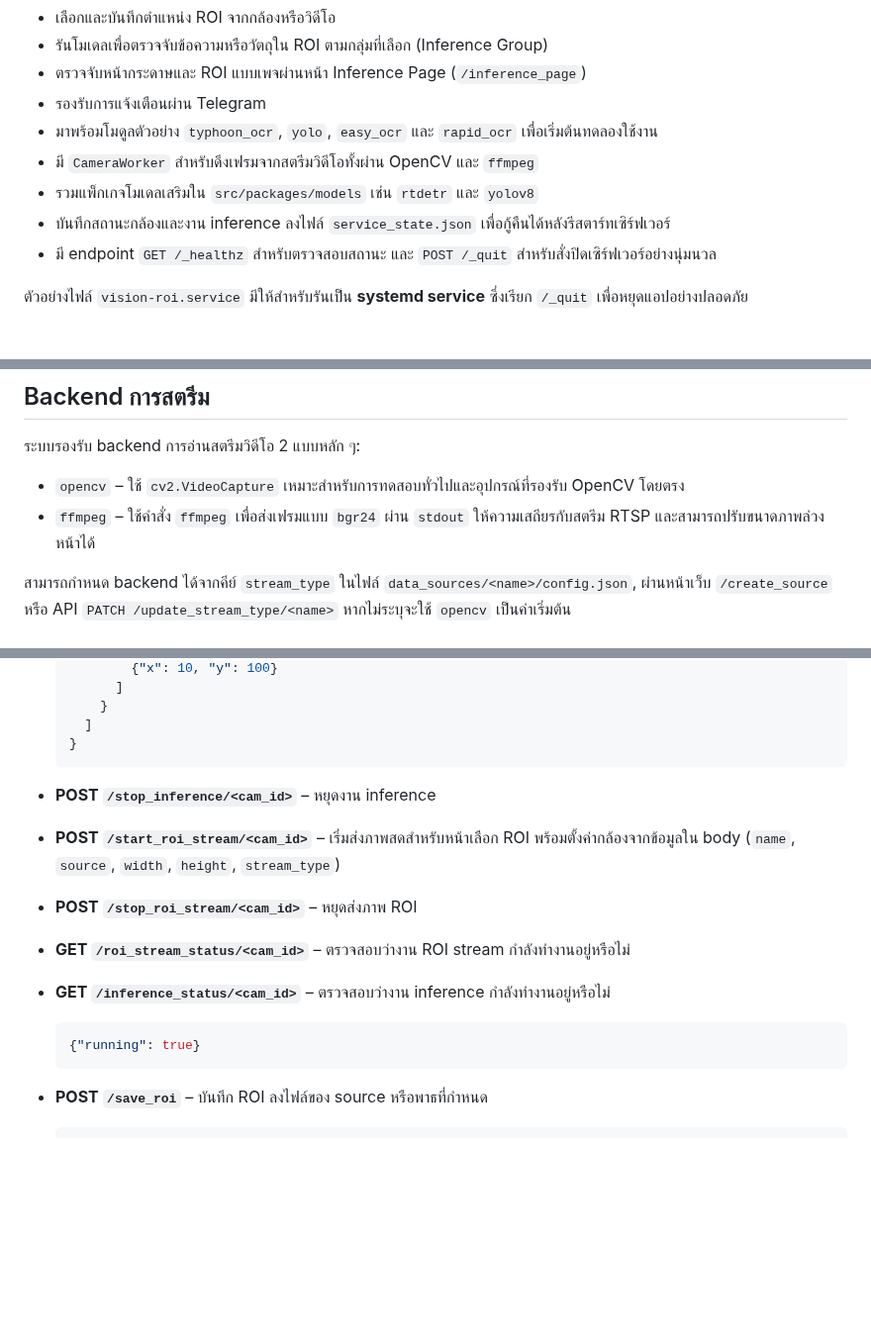
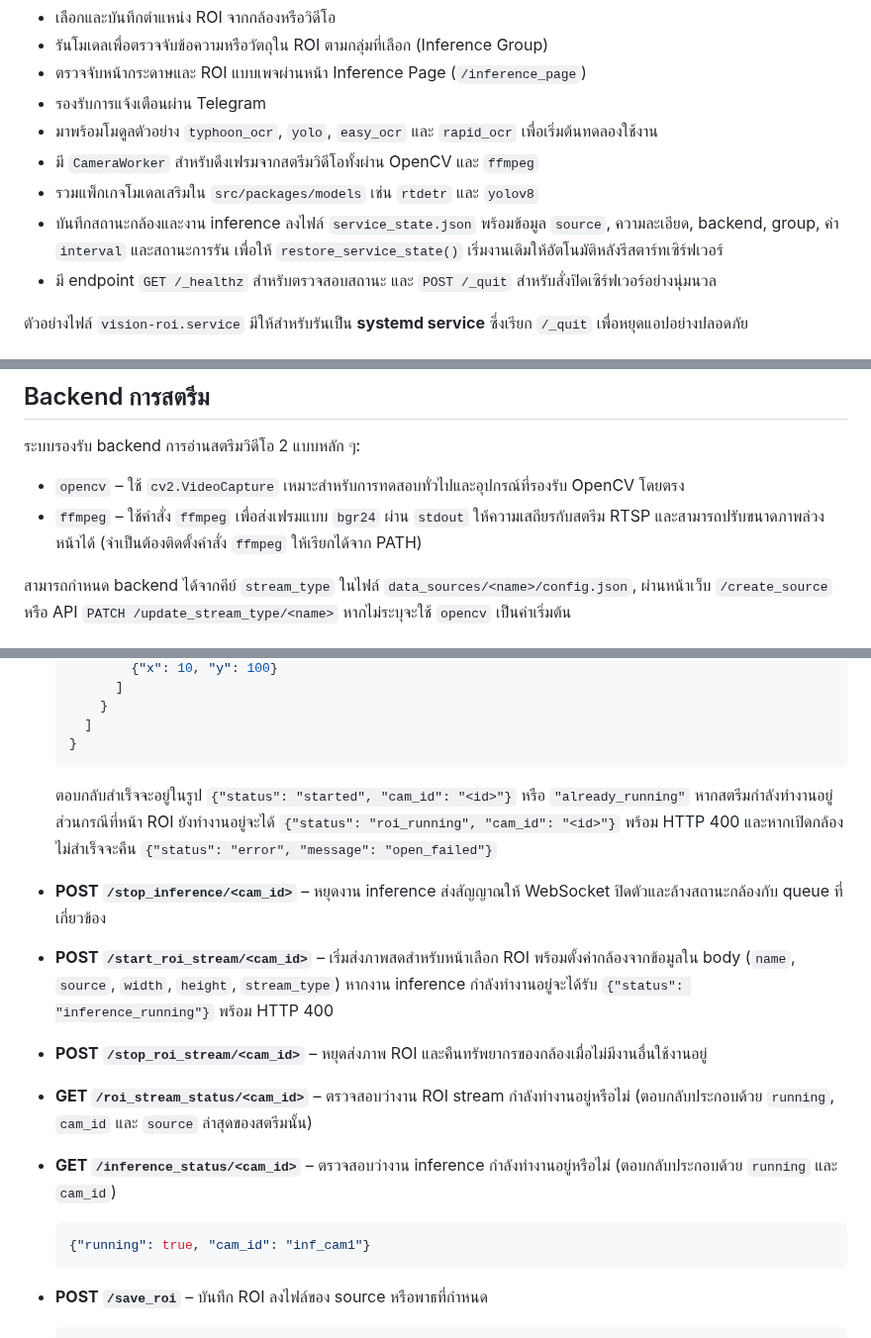
Before and after one commit to SMART-Sense-Industrial-Design/VisionROI, a Markdown page: README.md, 3 parts joined by grey strips. Shown at 99% size. Drawn GitHub-style; blank space fills up the shorter version.

Commit message:
docs: update README for current behavior

````diff
--- a/README.md
+++ b/README.md
@@ -37,7 +37,7 @@
 - มาพร้อมโมดูลตัวอย่าง `typhoon_ocr`, `yolo`, `easy_ocr` และ `rapid_ocr` เพื่อเริ่มต้นทดลองใช้งาน
 - มี `CameraWorker` สำหรับดึงเฟรมจากสตรีมวิดีโอทั้งผ่าน OpenCV และ `ffmpeg`
 - รวมแพ็กเกจโมเดลเสริมใน `src/packages/models` เช่น `rtdetr` และ `yolov8`
-- บันทึกสถานะกล้องและงาน inference ลงไฟล์ `service_state.json` เพื่อกู้คืนได้หลังรีสตาร์ทเซิร์ฟเวอร์
+- บันทึกสถานะกล้องและงาน inference ลงไฟล์ `service_state.json` พร้อมข้อมูล `source`, ความละเอียด, backend, group, ค่า `interval` และสถานะการรัน เพื่อให้ `restore_service_state()` เริ่มงานเดิมให้อัตโนมัติหลังรีสตาร์ทเซิร์ฟเวอร์
 - มี endpoint `GET /_healthz` สำหรับตรวจสอบสถานะ และ `POST /_quit` สำหรับสั่งปิดเซิร์ฟเวอร์อย่างนุ่มนวล
 
 ตัวอย่างไฟล์ `vision-roi.service` มีให้สำหรับรันเป็น **systemd service** ซึ่งเรียก `/_quit` เพื่อหยุดแอปอย่างปลอดภัย
@@ -64,7 +64,7 @@ VisionROI/
 ระบบรองรับ backend การอ่านสตรีมวิดีโอ 2 แบบหลัก ๆ:
 
 - `opencv` – ใช้ `cv2.VideoCapture` เหมาะสำหรับการทดสอบทั่วไปและอุปกรณ์ที่รองรับ OpenCV โดยตรง
-- `ffmpeg` – ใช้คำสั่ง `ffmpeg` เพื่อส่งเฟรมแบบ `bgr24` ผ่าน `stdout` ให้ความเสถียรกับสตรีม RTSP และสามารถปรับขนาดภาพล่วงหน้าได้
+- `ffmpeg` – ใช้คำสั่ง `ffmpeg` เพื่อส่งเฟรมแบบ `bgr24` ผ่าน `stdout` ให้ความเสถียรกับสตรีม RTSP และสามารถปรับขนาดภาพล่วงหน้าได้ (จำเป็นต้องติดตั้งคำสั่ง `ffmpeg` ให้เรียกได้จาก PATH)
 
 สามารถกำหนด backend ได้จากคีย์ `stream_type` ในไฟล์ `data_sources/<name>/config.json`, ผ่านหน้าเว็บ `/create_source` หรือ API `PATCH /update_stream_type/<name>` หากไม่ระบุจะใช้ `opencv` เป็นค่าเริ่มต้น
 
@@ -230,18 +230,19 @@ tg.start_send_text("สวัสดี")
     ]
   }
   ```
+  ตอบกลับสำเร็จจะอยู่ในรูป `{"status": "started", "cam_id": "<id>"}` หรือ `"already_running"` หากสตรีมกำลังทำงานอยู่ ส่วนกรณีที่หน้า ROI ยังทำงานอยู่จะได้ `{"status": "roi_running", "cam_id": "<id>"}` พร้อม HTTP 400 และหากเปิดกล้องไม่สำเร็จจะคืน `{"status": "error", "message": "open_failed"}`
 
-- **POST `/stop_inference/<cam_id>`** – หยุดงาน inference
+- **POST `/stop_inference/<cam_id>`** – หยุดงาน inference ส่งสัญญาณให้ WebSocket ปิดตัวและล้างสถานะกล้องกับ queue ที่เกี่ยวข้อง
 
-- **POST `/start_roi_stream/<cam_id>`** – เริ่มส่งภาพสดสำหรับหน้าเลือก ROI พร้อมตั้งค่ากล้องจากข้อมูลใน body (`name`, `source`, `width`, `height`, `stream_type`)
+- **POST `/start_roi_stream/<cam_id>`** – เริ่มส่งภาพสดสำหรับหน้าเลือก ROI พร้อมตั้งค่ากล้องจากข้อมูลใน body (`name`, `source`, `width`, `height`, `stream_type`) หากงาน inference กำลังทำงานอยู่จะได้รับ `{"status": "inference_running"}` พร้อม HTTP 400
 
-- **POST `/stop_roi_stream/<cam_id>`** – หยุดส่งภาพ ROI
+- **POST `/stop_roi_stream/<cam_id>`** – หยุดส่งภาพ ROI และคืนทรัพยากรของกล้องเมื่อไม่มีงานอื่นใช้งานอยู่
 
-- **GET `/roi_stream_status/<cam_id>`** – ตรวจสอบว่างาน ROI stream กำลังทำงานอยู่หรือไม่
+- **GET `/roi_stream_status/<cam_id>`** – ตรวจสอบว่างาน ROI stream กำลังทำงานอยู่หรือไม่ (ตอบกลับประกอบด้วย `running`, `cam_id` และ `source` ล่าสุดของสตรีมนั้น)
 
-- **GET `/inference_status/<cam_id>`** – ตรวจสอบว่างาน inference กำลังทำงานอยู่หรือไม่
+- **GET `/inference_status/<cam_id>`** – ตรวจสอบว่างาน inference กำลังทำงานอยู่หรือไม่ (ตอบกลับประกอบด้วย `running` และ `cam_id`)
   ```json
-  {"running": true}
+  {"running": true, "cam_id": "inf_cam1"}
   ```
 
 - **POST `/save_roi`** – บันทึก ROI ลงไฟล์ของ source หรือพาธที่กำหนด
````
Also changed, not shown: other parts of README.md (+8 -4 lines).
